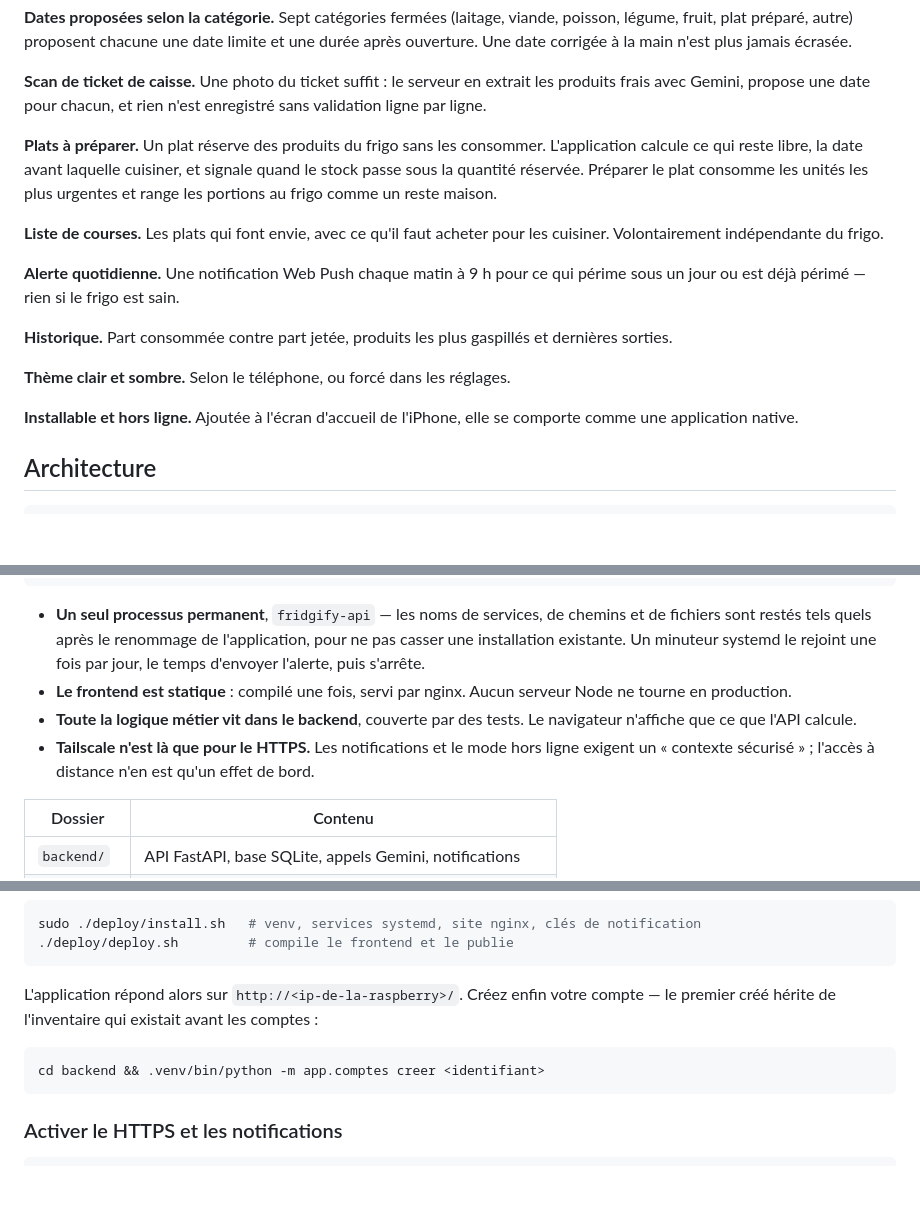
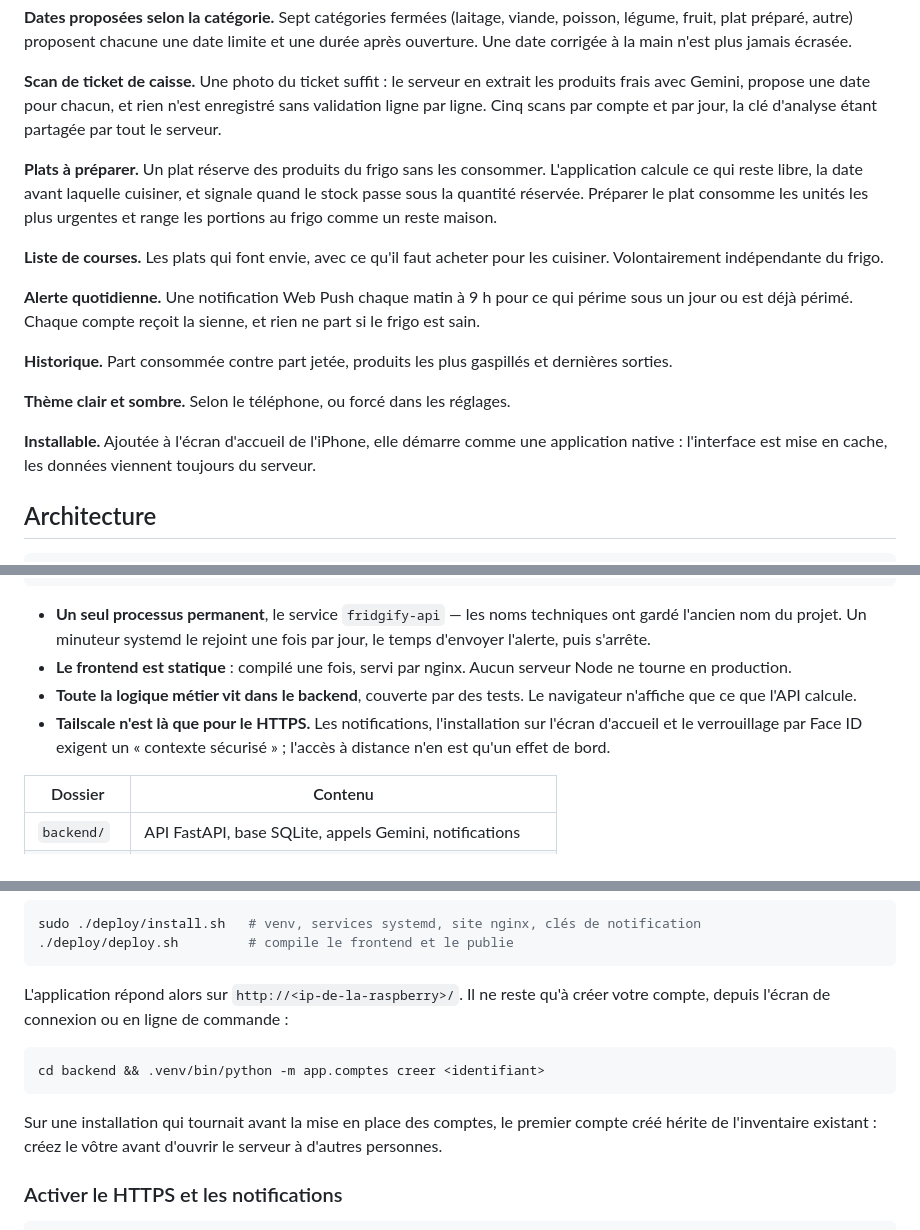
Before and after one commit to CR0ZER/fridgify, a Markdown page: README.md, 3 parts joined by grey strips. Drawn GitHub-style; blank space fills up the shorter version.

````diff
--- a/README.md
+++ b/README.md
@@ -88,7 +88,8 @@ plus jamais écrasée.
 
 **Scan de ticket de caisse.** Une photo du ticket suffit : le serveur en
 extrait les produits frais avec Gemini, propose une date pour chacun, et rien
-n'est enregistré sans validation ligne par ligne.
+n'est enregistré sans validation ligne par ligne. Cinq scans par compte et par
+jour, la clé d'analyse étant partagée par tout le serveur.
 
 **Plats à préparer.** Un plat réserve des produits du frigo sans les
 consommer. L'application calcule ce qui reste libre, la date avant laquelle
@@ -100,15 +101,17 @@ comme un reste maison.
 pour les cuisiner. Volontairement indépendante du frigo.
 
 **Alerte quotidienne.** Une notification Web Push chaque matin à 9 h pour ce
-qui périme sous un jour ou est déjà périmé — rien si le frigo est sain.
+qui périme sous un jour ou est déjà périmé. Chaque compte reçoit la sienne, et
+rien ne part si le frigo est sain.
 
 **Historique.** Part consommée contre part jetée, produits les plus gaspillés
 et dernières sorties.
 
 **Thème clair et sombre.** Selon le téléphone, ou forcé dans les réglages.
 
-**Installable et hors ligne.** Ajoutée à l'écran d'accueil de l'iPhone, elle
-se comporte comme une application native.
+**Installable.** Ajoutée à l'écran d'accueil de l'iPhone, elle démarre comme
+une application native : l'interface est mise en cache, les données viennent
+toujours du serveur.
 
 ## Architecture
 
@@ -131,17 +134,16 @@ Navigateur (iPhone, ordinateur…)
                                                                           (Apple, Google)
 ```
 
-- **Un seul processus permanent**, `fridgify-api` — les noms de services, de
-  chemins et de fichiers sont restés tels quels après le renommage de
-  l'application, pour ne pas casser une installation existante. Un minuteur systemd le
-  rejoint une fois par jour, le temps d'envoyer l'alerte, puis s'arrête.
+- **Un seul processus permanent**, le service `fridgify-api` — les noms
+  techniques ont gardé l'ancien nom du projet. Un minuteur systemd le rejoint
+  une fois par jour, le temps d'envoyer l'alerte, puis s'arrête.
 - **Le frontend est statique** : compilé une fois, servi par nginx. Aucun
   serveur Node ne tourne en production.
 - **Toute la logique métier vit dans le backend**, couverte par des tests. Le
   navigateur n'affiche que ce que l'API calcule.
-- **Tailscale n'est là que pour le HTTPS.** Les notifications et le mode hors
-  ligne exigent un « contexte sécurisé » ; l'accès à distance n'en est qu'un
-  effet de bord.
+- **Tailscale n'est là que pour le HTTPS.** Les notifications, l'installation
+  sur l'écran d'accueil et le verrouillage par Face ID exigent un « contexte
+  sécurisé » ; l'accès à distance n'en est qu'un effet de bord.
 
 | Dossier     | Contenu                                                        |
 | ----------- | -------------------------------------------------------------- |
@@ -174,12 +176,16 @@ sudo ./deploy/install.sh   # venv, services systemd, site nginx, clés de notifi
 ./deploy/deploy.sh         # compile le frontend et le publie
 ```
 
-L'application répond alors sur `http://<ip-de-la-raspberry>/`. Créez enfin votre
-compte — le premier créé hérite de l'inventaire qui existait avant les comptes :
+L'application répond alors sur `http://<ip-de-la-raspberry>/`. Il ne reste qu'à
+créer votre compte, depuis l'écran de connexion ou en ligne de commande :
 
 ```bash
 cd backend && .venv/bin/python -m app.comptes creer <identifiant>
 ```
+
+Sur une installation qui tournait avant la mise en place des comptes, le premier
+compte créé hérite de l'inventaire existant : créez le vôtre avant d'ouvrir le
+serveur à d'autres personnes.
 
 ### Activer le HTTPS et les notifications
 
````
